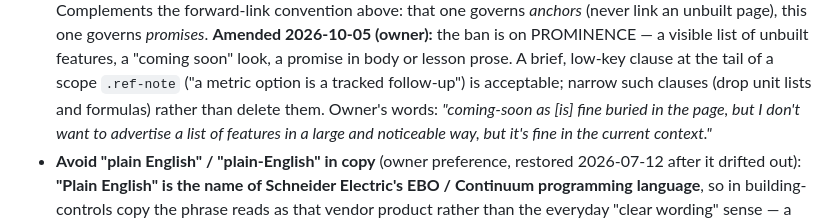
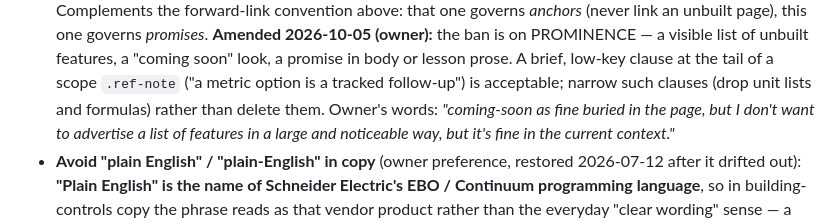
Before and after one commit to EWH2000/controlsfreak.dev, a Markdown page: CLAUDE.md, the part around the change. Rendered like a GitHub page.

Commit message:
docs: verifier fixes to the 2026-10-05 rulings record
Round-2 verifier finding: the owner quote in CLAUDE.md's 2026-10-05
amendment to the no-coming-soon bullet was not verbatim — an editorial
"[is]" had been inserted inside the quotation marks. CLAUDE.md is the
surface agents read as convention, so the quote must match the rulings
record character for character.

- CLAUDE.md: drop the "[is]" insertion from the owner quote so it
  reads "coming-soon as fine buried in the page, ..." verbatim, as
  rulings.md already does.

Co-Authored-By: Claude Fable 5.1 <noreply@anthropic.com>
Claude-Session: https://claude.ai/code/session_017FVj6khM4yJ7F6oid7wrXu

```diff
--- a/CLAUDE.md
+++ b/CLAUDE.md
@@ -542,7 +542,7 @@ section). **Category keys mirror the landing pages' `navCard()`
   lesson prose. A brief, low-key clause at the tail of a scope
   `.ref-note` ("a metric option is a tracked follow-up") is acceptable;
   narrow such clauses (drop unit lists and formulas) rather than delete
-  them. Owner's words: *"coming-soon as [is] fine buried in the page,
+  them. Owner's words: *"coming-soon as fine buried in the page,
   but I don't want to advertise a list of features in a large and
   noticeable way, but it's fine in the current context."*
 - **Avoid "plain English" / "plain-English" in copy** (owner
```
